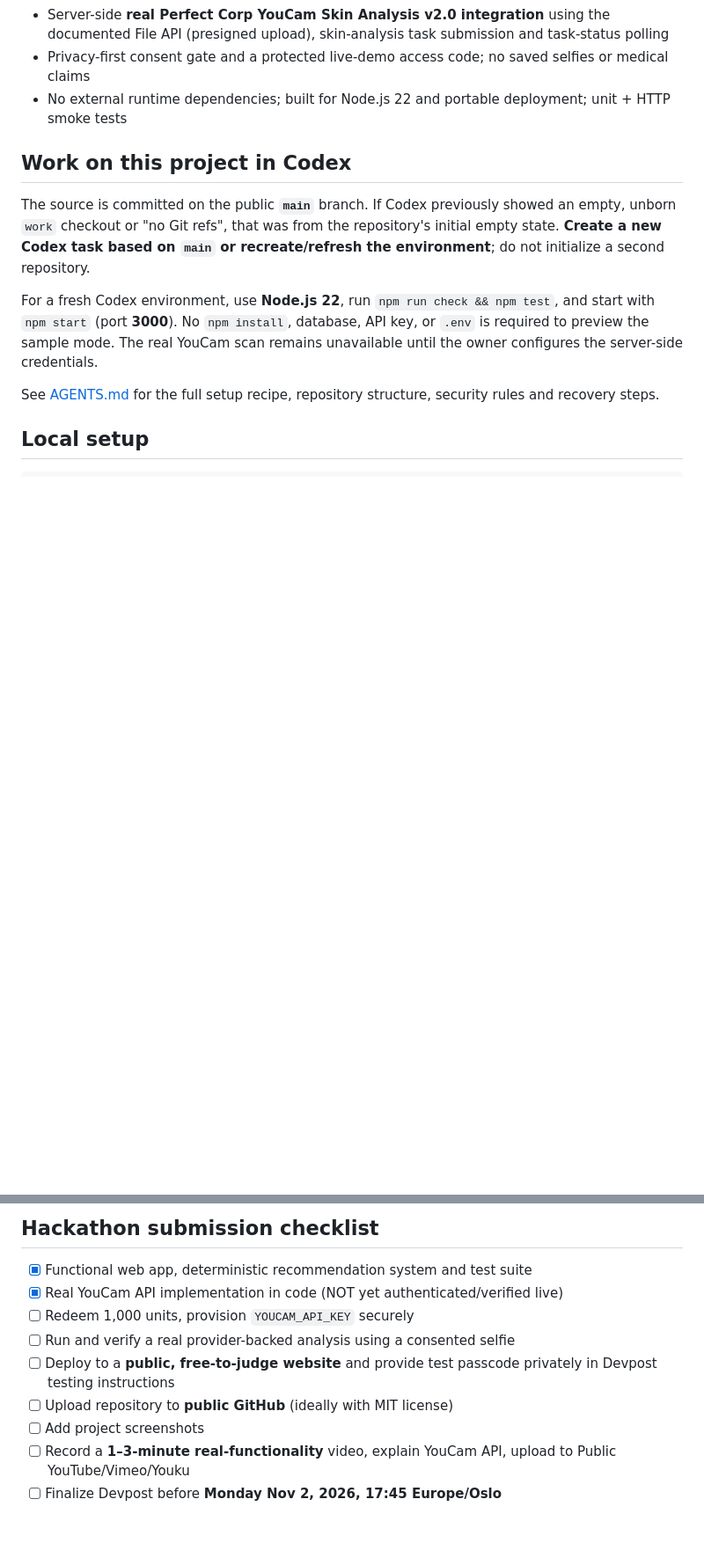
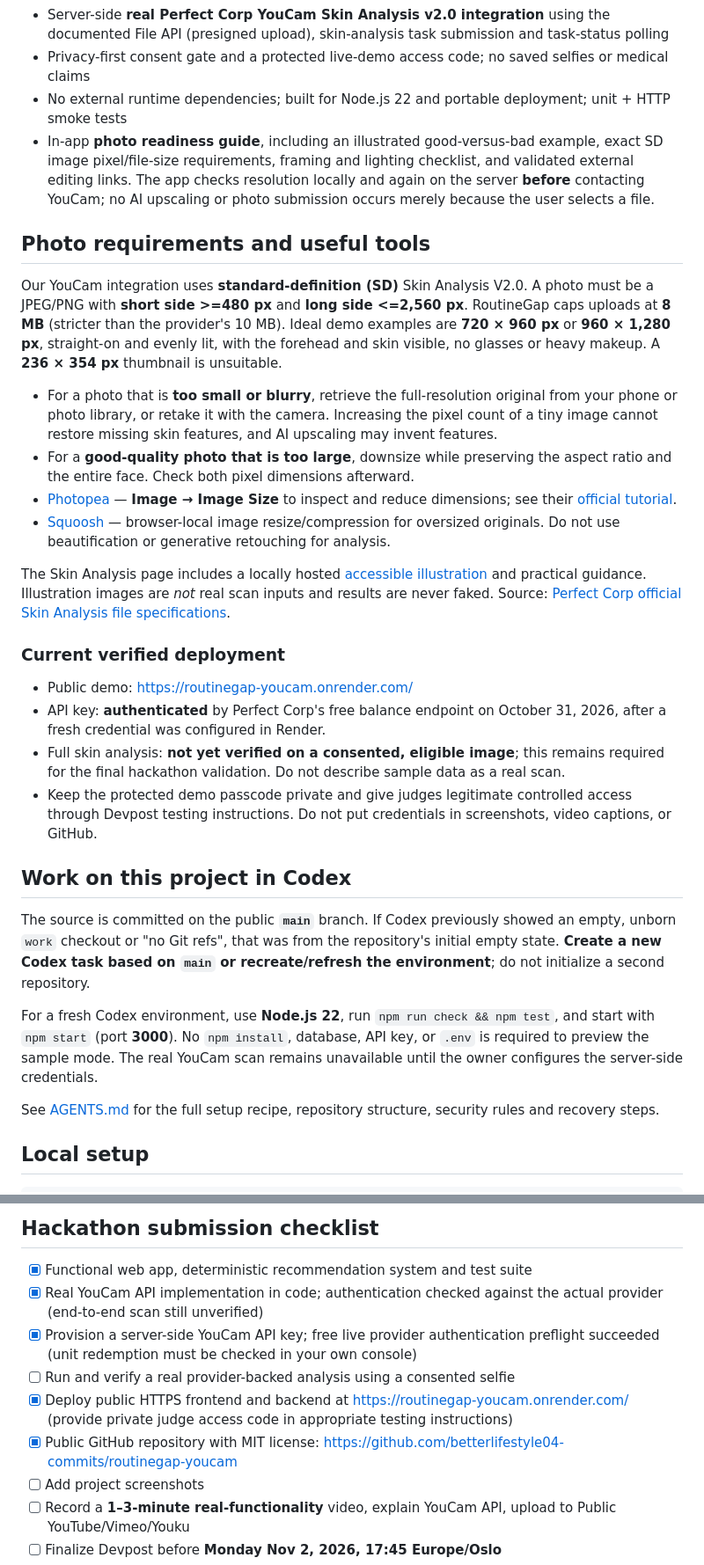
Before and after one commit to betterlifestyle04-commits/routinegap-youcam, a Markdown page: README.md, 2 parts joined by grey strips. Shown at 88% size. Rendered like a GitHub page; blank space fills up the shorter version.

Commit message:
Document exact YouCam photo requirements, editor tools and verified deployment state

```diff
--- a/README.md
+++ b/README.md
@@ -13,6 +13,25 @@ A functional skincare shopping-intelligence web app built for the **YouCam API S
 - Server-side **real Perfect Corp YouCam Skin Analysis v2.0 integration** using the documented File API (presigned upload), skin-analysis task submission and task-status polling
 - Privacy-first consent gate and a protected live-demo access code; no saved selfies or medical claims
 - No external runtime dependencies; built for Node.js 22 and portable deployment; unit + HTTP smoke tests
+- In-app **photo readiness guide**, including an illustrated good-versus-bad example, exact SD image pixel/file-size requirements, framing and lighting checklist, and validated external editing links. The app checks resolution locally and again on the server **before** contacting YouCam; no AI upscaling or photo submission occurs merely because the user selects a file.
+
+## Photo requirements and useful tools
+
+Our YouCam integration uses **standard-definition (SD)** Skin Analysis V2.0. A photo must be a JPEG/PNG with **short side >=480 px** and **long side <=2,560 px**. RoutineGap caps uploads at **8 MB** (stricter than the provider's 10 MB). Ideal demo examples are **720 × 960 px** or **960 × 1,280 px**, straight-on and evenly lit, with the forehead and skin visible, no glasses or heavy makeup. A **236 × 354 px** thumbnail is unsuitable.
+
+- For a photo that is **too small or blurry**, retrieve the full-resolution original from your phone or photo library, or retake it with the camera. Increasing the pixel count of a tiny image cannot restore missing skin features, and AI upscaling may invent features.
+- For a **good-quality photo that is too large**, downsize while preserving the aspect ratio and the entire face. Check both pixel dimensions afterward.
+- [Photopea](https://www.photopea.com/) — **Image → Image Size** to inspect and reduce dimensions; see their [official tutorial](https://www.photopea.com/learn/image-size).
+- [Squoosh](https://squoosh.app/) — browser-local image resize/compression for oversized originals. Do not use beautification or generative retouching for analysis.
+
+The Skin Analysis page includes a locally hosted [accessible illustration](public/scan-photo-examples.svg) and practical guidance. Illustration images are *not* real scan inputs and results are never faked. Source: [Perfect Corp official Skin Analysis file specifications](https://docs.perfectcorp.com/reference/ai_skin_analysis/section/overview/file-specs-and-errors).
+
+### Current verified deployment
+
+- Public demo: https://routinegap-youcam.onrender.com/
+- API key: **authenticated** by Perfect Corp's free balance endpoint on October 31, 2026, after a fresh credential was configured in Render.
+- Full skin analysis: **not yet verified on a consented, eligible image**; this remains required for the final hackathon validation. Do not describe sample data as a real scan.
+- Keep the protected demo passcode private and give judges legitimate controlled access through Devpost testing instructions. Do not put credentials in screenshots, video captions, or GitHub.
 
 ## Work on this project in Codex
 
@@ -76,11 +95,11 @@ This version uses in-process rate limiting (2 requests per IP per hour and 20 pe
 ## Hackathon submission checklist
 
 - [x] Functional web app, deterministic recommendation system and test suite
-- [x] Real YouCam API implementation in code (NOT yet authenticated/verified live)
-- [ ] Redeem 1,000 units, provision `YOUCAM_API_KEY` securely
+- [x] Real YouCam API implementation in code; authentication checked against the actual provider (end-to-end scan still unverified)
+- [x] Provision a server-side YouCam API key; free live provider authentication preflight succeeded (unit redemption must be checked in your own console)
 - [ ] Run and verify a real provider-backed analysis using a consented selfie
-- [ ] Deploy to a **public, free-to-judge website** and provide test passcode privately in Devpost testing instructions
-- [ ] Upload repository to **public GitHub** (ideally with MIT license)
+- [x] Deploy public HTTPS frontend and backend at https://routinegap-youcam.onrender.com/ (provide private judge access code in appropriate testing instructions)
+- [x] Public GitHub repository with MIT license: https://github.com/betterlifestyle04-commits/routinegap-youcam
 - [ ] Add project screenshots
 - [ ] Record a **1–3-minute real-functionality** video, explain YouCam API, upload to Public YouTube/Vimeo/Youku
 - [ ] Finalize Devpost before **Monday Nov 2, 2026, 17:45 Europe/Oslo**
```
